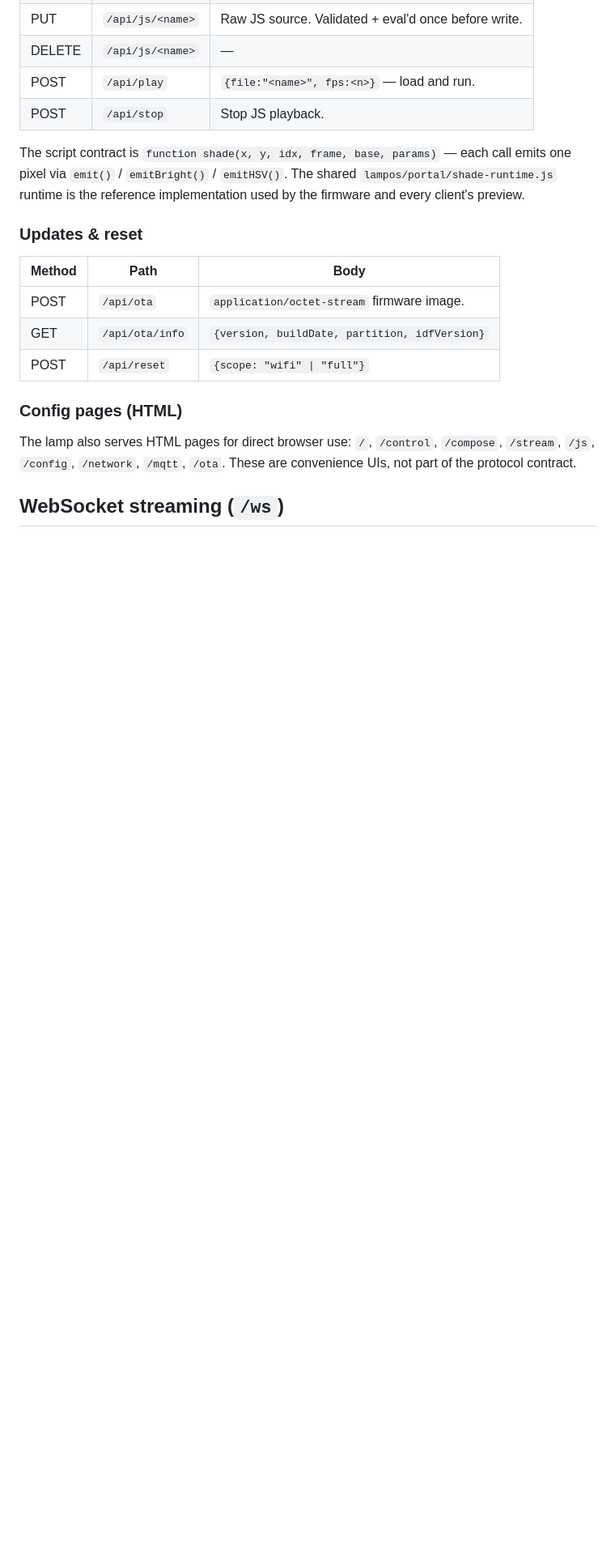
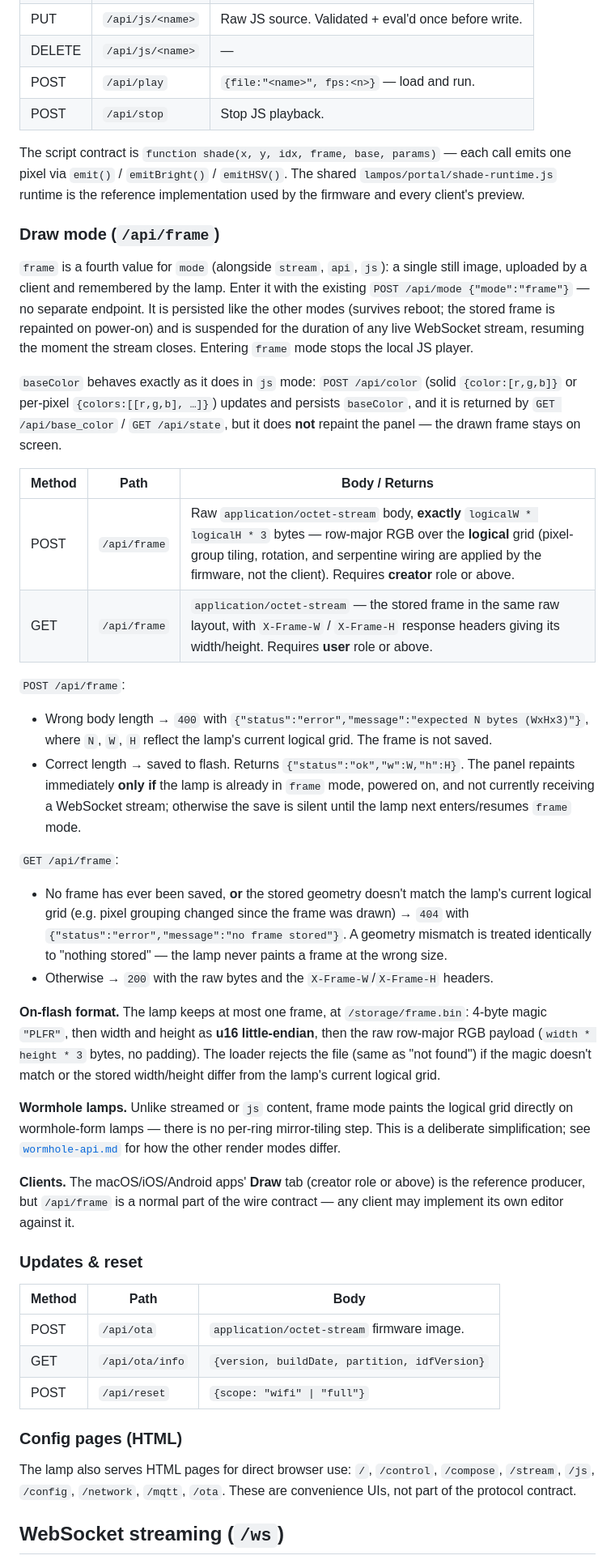
Before and after one commit to nebeleben/plaiiin-light, a Markdown page: docs/protocol.md, the part around one of its changes. Shown at 81% size. Rendered like a GitHub page; blank space fills up the shorter version.

Commit message:
docs: frame mode + /api/frame contract (V2.4)
Co-Authored-By: Claude Fable 5 <noreply@anthropic.com>

```diff
--- a/docs/protocol.md
+++ b/docs/protocol.md
@@ -102,6 +102,65 @@ The script contract is `function shade(x, y, idx, frame, base, params)` —
 each call emits one pixel via `emit()` / `emitBright()` / `emitHSV()`. The
 shared `lampos/portal/shade-runtime.js` runtime is the reference
 implementation used by the firmware and every client's preview.
+
+### Draw mode (`/api/frame`)
+
+`frame` is a fourth value for `mode` (alongside `stream`, `api`, `js`):
+a single still image, uploaded by a client and remembered by the lamp.
+Enter it with the existing `POST /api/mode {"mode":"frame"}` — no
+separate endpoint. It is persisted like the other modes (survives
+reboot; the stored frame is repainted on power-on) and is suspended for
+the duration of any live WebSocket stream, resuming the moment the
+stream closes. Entering `frame` mode stops the local JS player.
+
+`baseColor` behaves exactly as it does in `js` mode: `POST /api/color`
+(solid `{color:[r,g,b]}` or per-pixel `{colors:[[r,g,b], …]}`) updates
+and persists `baseColor`, and it is returned by `GET /api/base_color` /
+`GET /api/state`, but it does **not** repaint the panel — the drawn
+frame stays on screen.
+
+| Method | Path | Body / Returns |
+|---|---|---|
+| POST | `/api/frame` | Raw `application/octet-stream` body, **exactly** `logicalW * logicalH * 3` bytes — row-major RGB over the **logical** grid (pixel-group tiling, rotation, and serpentine wiring are applied by the firmware, not the client). Requires **creator** role or above. |
+| GET  | `/api/frame` | `application/octet-stream` — the stored frame in the same raw layout, with `X-Frame-W` / `X-Frame-H` response headers giving its width/height. Requires **user** role or above. |
+
+`POST /api/frame`:
+- Wrong body length → `400` with
+  `{"status":"error","message":"expected N bytes (WxHx3)"}`, where `N`,
+  `W`, `H` reflect the lamp's current logical grid. The frame is not
+  saved.
+- Correct length → saved to flash. Returns `{"status":"ok","w":W,"h":H}`.
+  The panel repaints immediately **only if** the lamp is already in
+  `frame` mode, powered on, and not currently receiving a WebSocket
+  stream; otherwise the save is silent until the lamp next enters/resumes
+  `frame` mode.
+
+`GET /api/frame`:
+- No frame has ever been saved, **or** the stored geometry doesn't match
+  the lamp's current logical grid (e.g. pixel grouping changed since the
+  frame was drawn) → `404` with
+  `{"status":"error","message":"no frame stored"}`. A geometry mismatch
+  is treated identically to "nothing stored" — the lamp never paints a
+  frame at the wrong size.
+- Otherwise → `200` with the raw bytes and the `X-Frame-W`/`X-Frame-H`
+  headers.
+
+**On-flash format.** The lamp keeps at most one frame, at
+`/storage/frame.bin`: 4-byte magic `"PLFR"`, then width and height as
+**u16 little-endian**, then the raw row-major RGB payload
+(`width * height * 3` bytes, no padding). The loader rejects the file
+(same as "not found") if the magic doesn't match or the stored
+width/height differ from the lamp's current logical grid.
+
+**Wormhole lamps.** Unlike streamed or `js` content, frame mode paints the
+logical grid directly on wormhole-form lamps — there is no per-ring
+mirror-tiling step. This is a deliberate simplification; see
+[`wormhole-api.md`](wormhole-api.md) for how the other render modes
+differ.
+
+**Clients.** The macOS/iOS/Android apps' **Draw** tab (creator role or
+above) is the reference producer, but `/api/frame` is a normal part of
+the wire contract — any client may implement its own editor against it.
 
 ### Updates & reset
 
```
Also changed, not shown: other parts of docs/protocol.md (+1 -1 lines), SPECS.md (+38 -1 lines).
